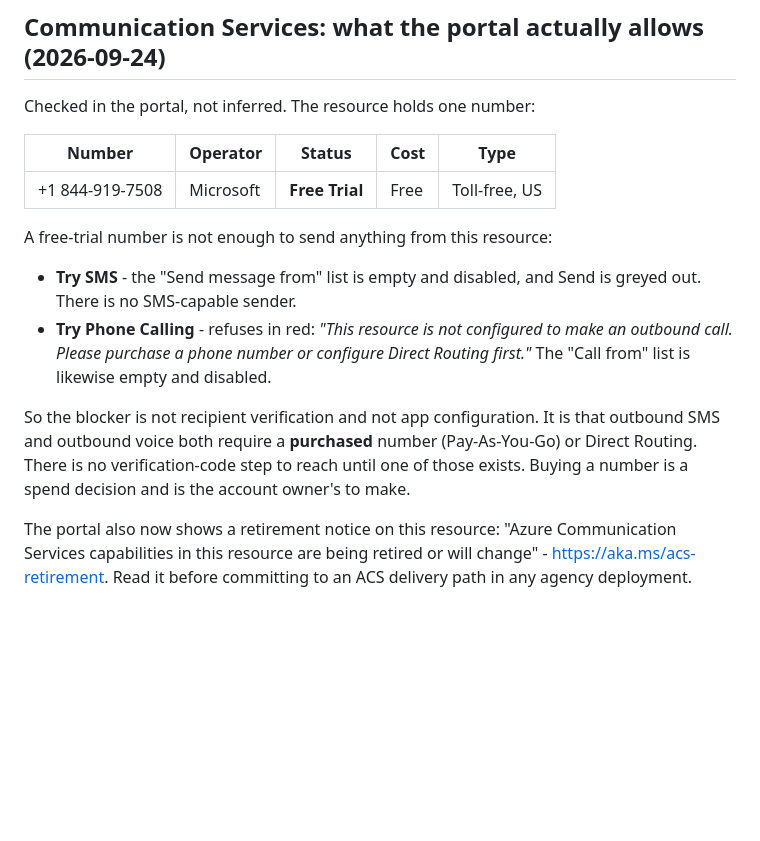
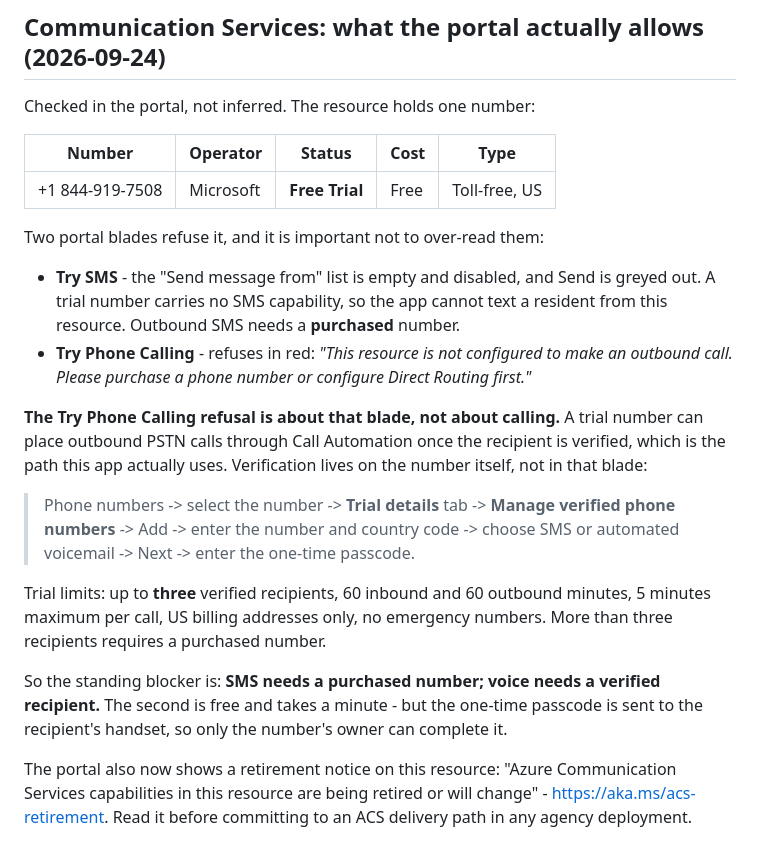
Before and after one commit to iamenibrahim/last-mile, a Markdown page: infra/DEPLOYED.md, the part around the change. Drawn GitHub-style; blank space fills up the shorter version.

Commit message:
docs: correct the Communication Services blocker
The previous note said there is no verification step to reach until a number
is purchased. That is wrong. Trial numbers do have recipient verification,
with a one-time passcode by SMS or automated voicemail, and it is what
unblocks outbound Call Automation. It lives on the number's Trial details
tab, not in the Try Phone Calling blade whose refusal I had generalised.

Corrected to the real position: SMS needs a purchased number, voice needs a
verified recipient, three recipients maximum, and only the handset's owner
can complete the passcode.

Co-Authored-By: Claude Opus 5 <noreply@anthropic.com>

```diff
--- a/infra/DEPLOYED.md
+++ b/infra/DEPLOYED.md
@@ -110,19 +110,33 @@ Checked in the portal, not inferred. The resource holds one number:
 |---|---|---|---|---|
 | +1 844-919-7508 | Microsoft | **Free Trial** | Free | Toll-free, US |
 
-A free-trial number is not enough to send anything from this resource:
+Two portal blades refuse it, and it is important not to over-read them:
 
 - **Try SMS** - the "Send message from" list is empty and disabled, and Send is
-  greyed out. There is no SMS-capable sender.
+  greyed out. A trial number carries no SMS capability, so the app cannot text
+  a resident from this resource. Outbound SMS needs a **purchased** number.
 - **Try Phone Calling** - refuses in red: *"This resource is not configured to
   make an outbound call. Please purchase a phone number or configure Direct
-  Routing first."* The "Call from" list is likewise empty and disabled.
+  Routing first."*
 
-So the blocker is not recipient verification and not app configuration. It is
-that outbound SMS and outbound voice both require a **purchased** number
-(Pay-As-You-Go) or Direct Routing. There is no verification-code step to reach
-until one of those exists. Buying a number is a spend decision and is the
-account owner's to make.
+**The Try Phone Calling refusal is about that blade, not about calling.** A
+trial number can place outbound PSTN calls through Call Automation once the
+recipient is verified, which is the path this app actually uses. Verification
+lives on the number itself, not in that blade:
+
+> Phone numbers -> select the number -> **Trial details** tab ->
+> **Manage verified phone numbers** -> Add -> enter the number and country
+> code -> choose SMS or automated voicemail -> Next -> enter the one-time
+> passcode.
+
+Trial limits: up to **three** verified recipients, 60 inbound and 60 outbound
+minutes, 5 minutes maximum per call, US billing addresses only, no emergency
+numbers. More than three recipients requires a purchased number.
+
+So the standing blocker is: **SMS needs a purchased number; voice needs a
+verified recipient.** The second is free and takes a minute - but the one-time
+passcode is sent to the recipient's handset, so only the number's owner can
+complete it.
 
 The portal also now shows a retirement notice on this resource: "Azure
 Communication Services capabilities in this resource are being retired or will
```
